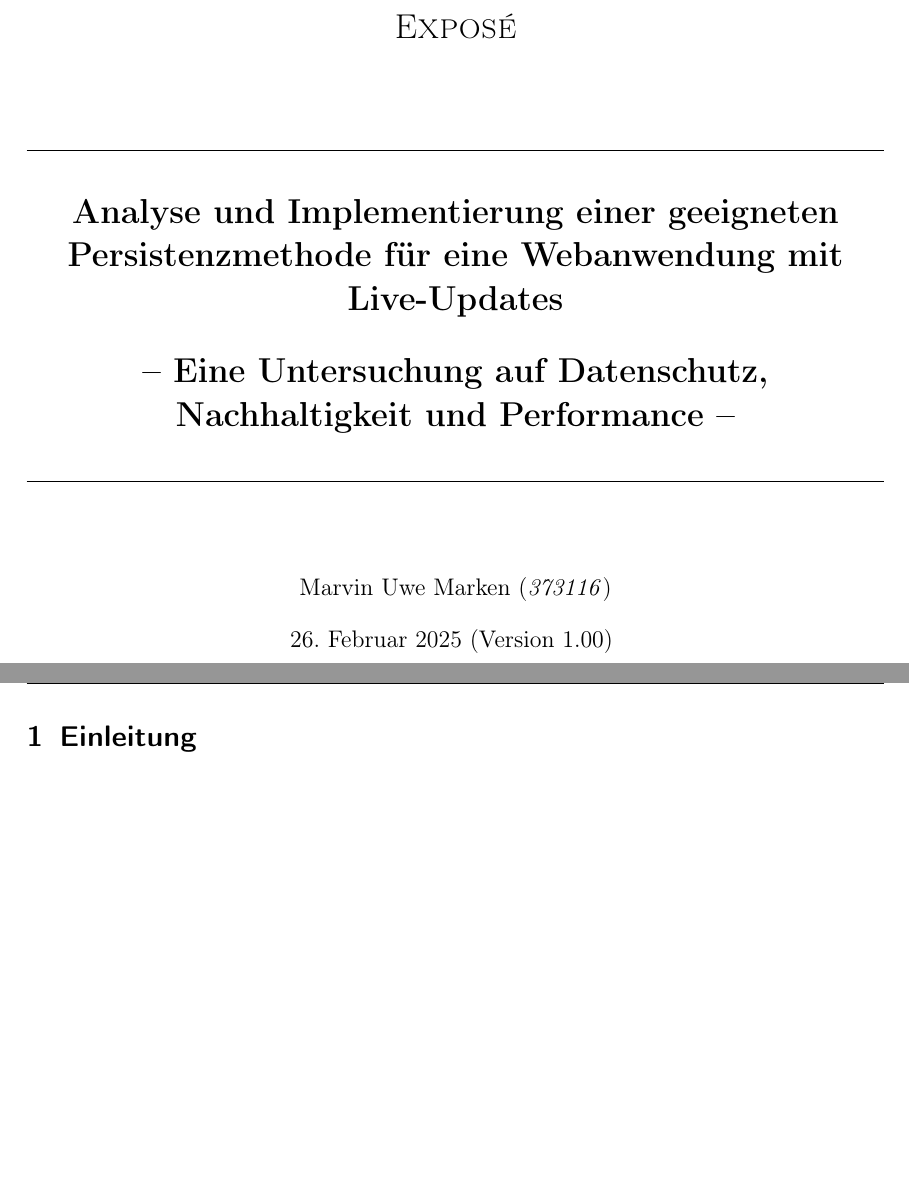
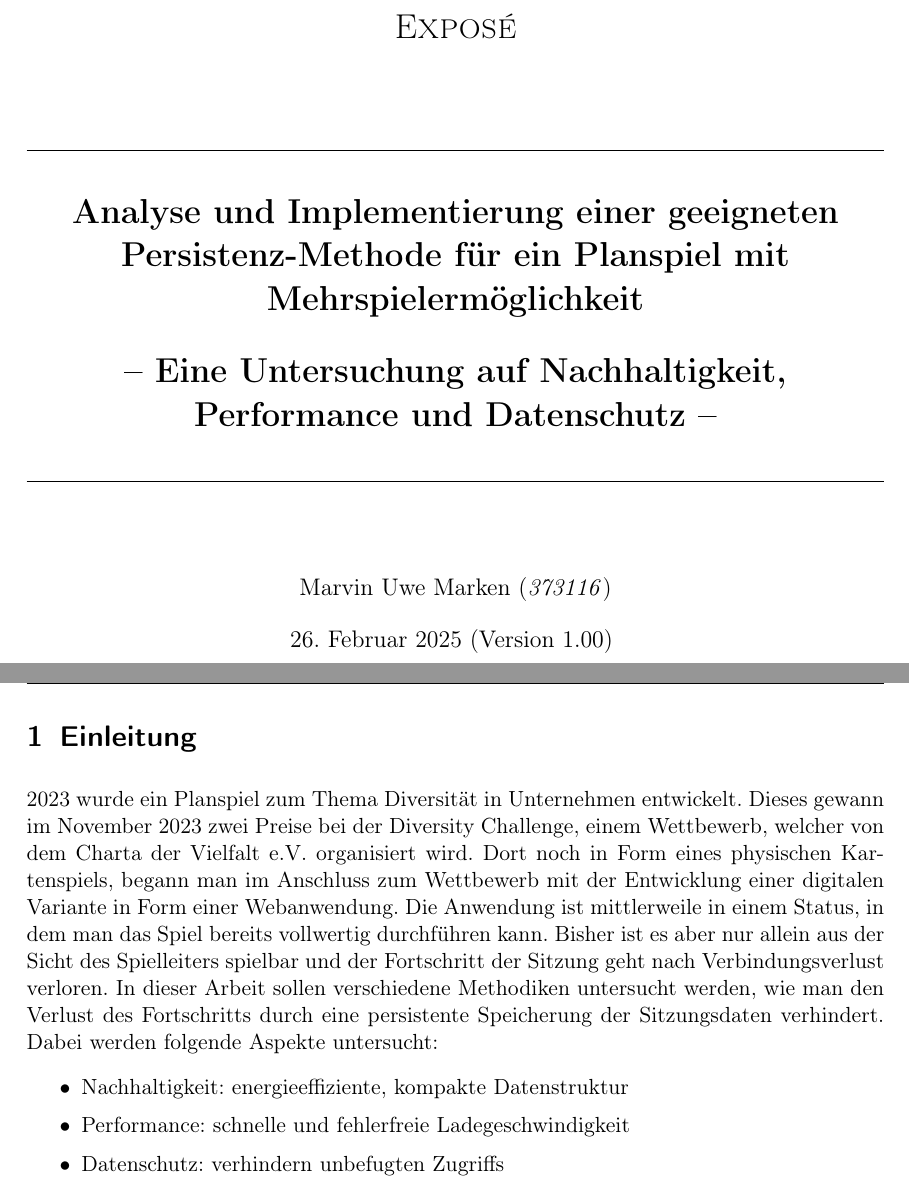
Before and after one commit to buson94/bachelorthesis, a LaTeX document (expose/expose.tex): two parts of pages 1 and 2 of 7, joined at a grey line, cut so that both start at the same text, the shorter picture padded with empty space. Compiled offline with pdfLaTeX.

Commit message:
feat: add introduction

```diff
--- a/expose/expose.tex
+++ b/expose/expose.tex
@@ -33,8 +33,8 @@
 %---------------------------------
 \newcommand{\MetaInstitute}{Hochschule Bremen}
 \newcommand{\MetaUnit}{Fakultät 4 \@- Elektrotechnik und Informatik}
-\newcommand{\MetaTitle}{Analyse und Implementierung einer geeigneten Persistenzmethode für eine Webanwendung mit Live-Updates}
-\newcommand{\MetaSubtitle}{Eine Untersuchung auf Datenschutz, Nachhaltigkeit und Performance}
+\newcommand{\MetaTitle}{Analyse und Implementierung einer geeigneten Persistenz-Methode für ein Planspiel mit Mehrspielermöglichkeit}
+\newcommand{\MetaSubtitle}{Eine Untersuchung auf Nachhaltigkeit, Performance und Datenschutz}
 \newcommand{\MetaTask}{Exposé}
 \newcommand{\MetaAuthorName}{Marvin Uwe}
 \newcommand{\MetaAuthorSurname}{Marken}
@@ -298,7 +298,13 @@
 	%---------------------------------
 	\section{Einleitung}
 
+    2023 wurde ein Planspiel zum Thema Diversität in Unternehmen entwickelt. Dieses gewann im November 2023 zwei Preise bei der Diversity Challenge, einem Wettbewerb, welcher von dem Charta der Vielfalt e.V. organisiert wird. Dort noch in Form eines physischen Kartenspiels, begann man im Anschluss zum Wettbewerb mit der Entwicklung einer digitalen Variante in Form einer Webanwendung. Die Anwendung ist mittlerweile in einem Status, in dem man das Spiel bereits vollwertig durchführen kann. Bisher ist es aber nur allein aus der Sicht des Spielleiters spielbar und der Fortschritt der Sitzung geht nach Verbindungsverlust verloren. In dieser Arbeit sollen verschiedene Methodiken untersucht werden, wie man den Verlust des Fortschritts durch eine persistente Speicherung der Sitzungsdaten verhindert. Dabei werden folgende Aspekte untersucht:
 
+    \begin{itemize}
+        \item Nachhaltigkeit: energieeffiziente, kompakte Datenstruktur
+        \item Performance: schnelle und fehlerfreie Ladegeschwindigkeit
+        \item Datenschutz: verhindern unbefugten Zugriffs
+    \end{itemize}
 
 	\pagebreak
 
```
Also changed, not shown: expose/expose.pdf.
